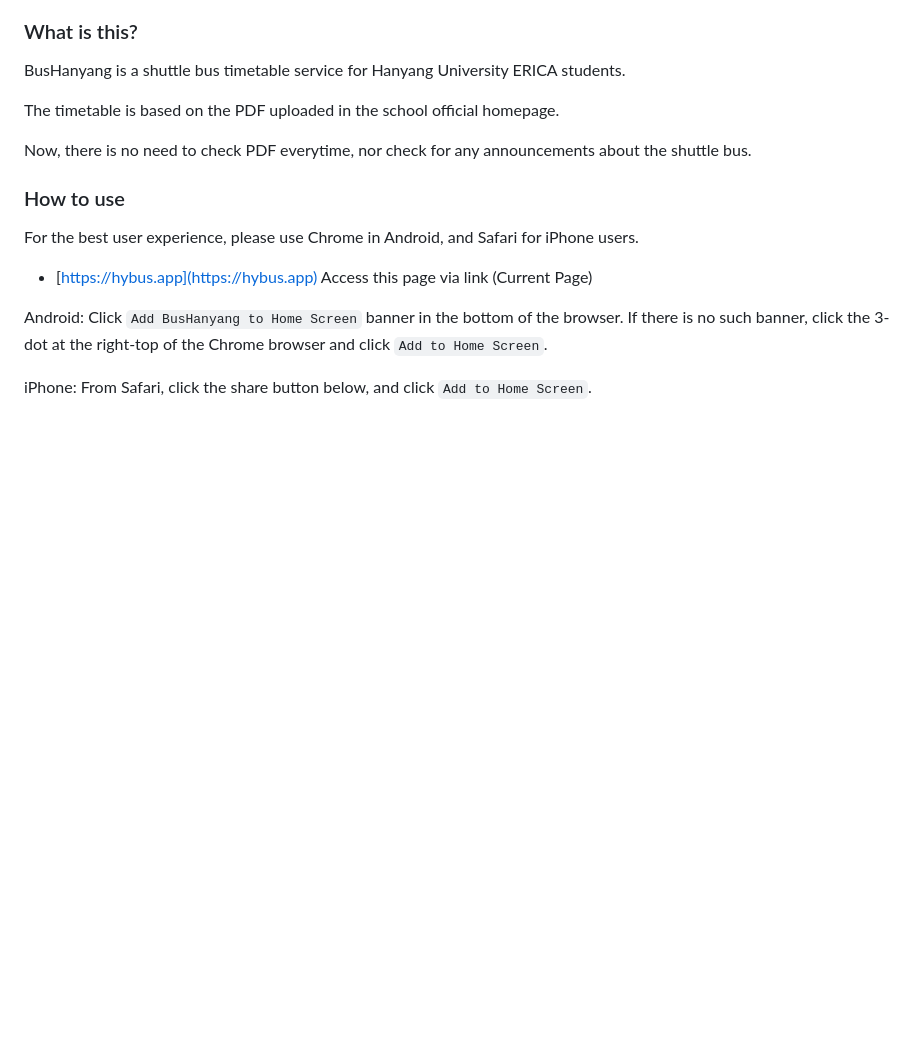
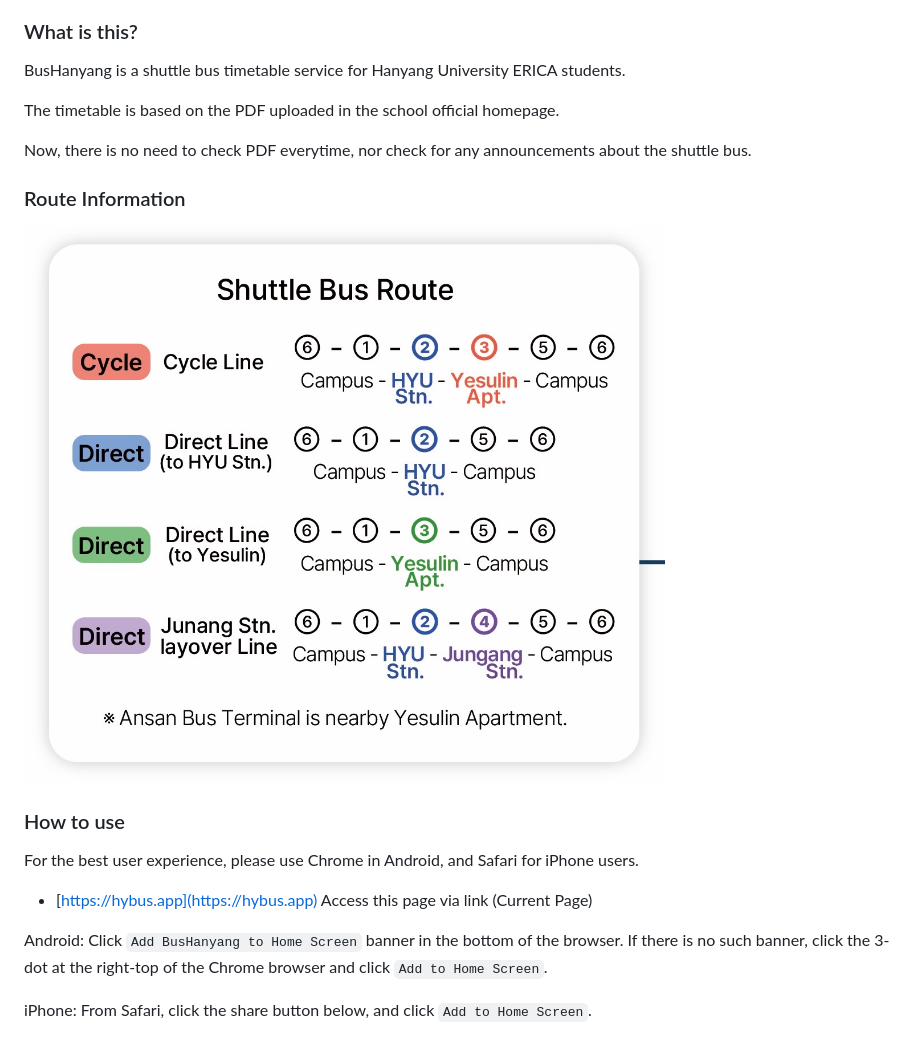
Before and after one commit to BusHanyang/hybus-information-en, a Markdown page: README.md, the part around the change. Rendered like a GitHub page; pictures changed too: images/route_information.png (added); blank space fills up the shorter version.

Commit message:
Add route information

```diff
--- a/README.md
+++ b/README.md
@@ -5,6 +5,11 @@ BusHanyang is a shuttle bus timetable service for Hanyang University ERICA stude
 The timetable is based on the PDF uploaded in the school official homepage.
 
 Now, there is no need to check PDF everytime, nor check for any announcements about the shuttle bus.
+
+
+### Route Information
+
+![route_info](./images/route_information.png)
 
 
 ### How to use
```
Also changed, not shown: 1 other file.
